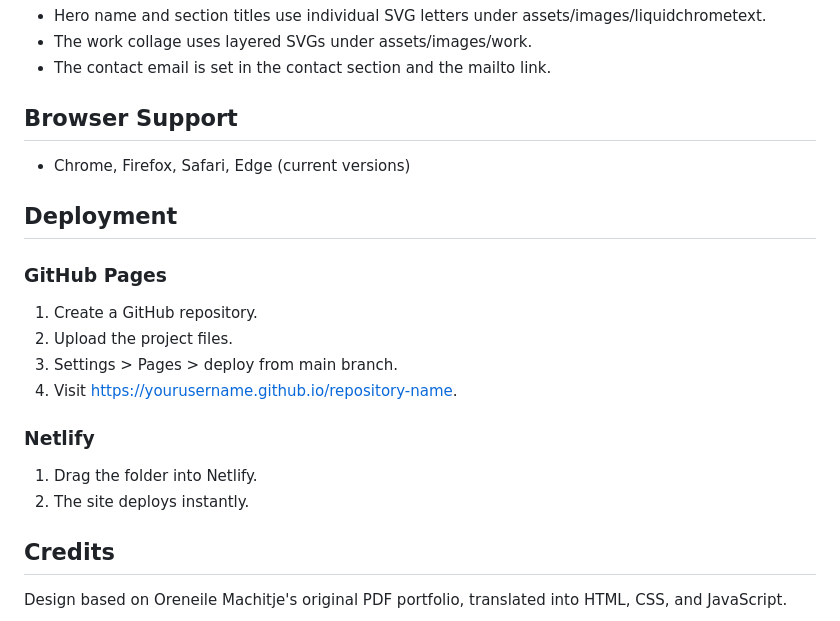
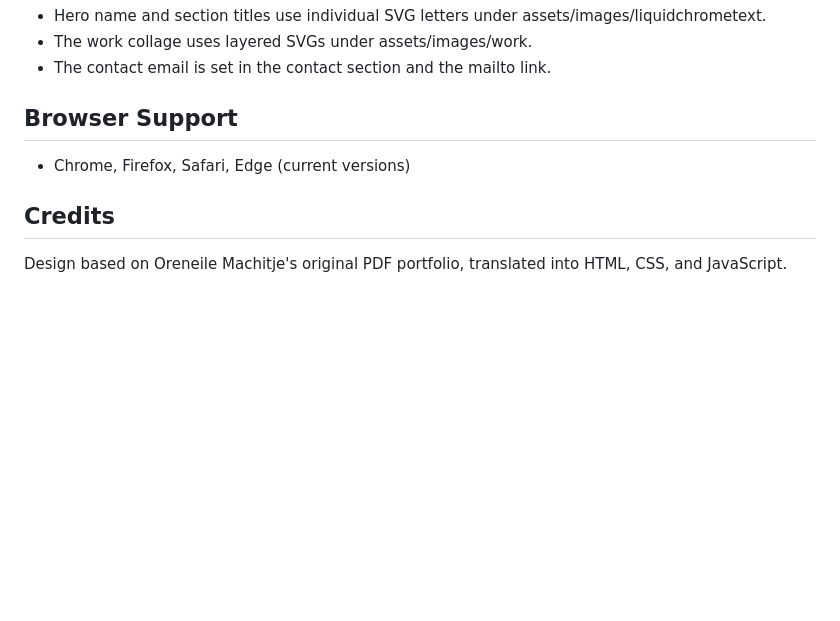
Before and after one commit to M-Mangarateke/OMPortfolio, a Markdown page: README.md, the part around the change. Rendered like a GitHub page; blank space fills up the shorter version.

```diff
--- a/README.md
+++ b/README.md
@@ -80,18 +80,6 @@ OMPortfolioWeb/
 
 - Chrome, Firefox, Safari, Edge (current versions)
 
-## Deployment
-
-### GitHub Pages
-1. Create a GitHub repository.
-2. Upload the project files.
-3. Settings > Pages > deploy from main branch.
-4. Visit https://yourusername.github.io/repository-name.
-
-### Netlify
-1. Drag the folder into Netlify.
-2. The site deploys instantly.
-
 ## Credits
 
 Design based on Oreneile Machitje's original PDF portfolio, translated into HTML, CSS, and JavaScript.
```
